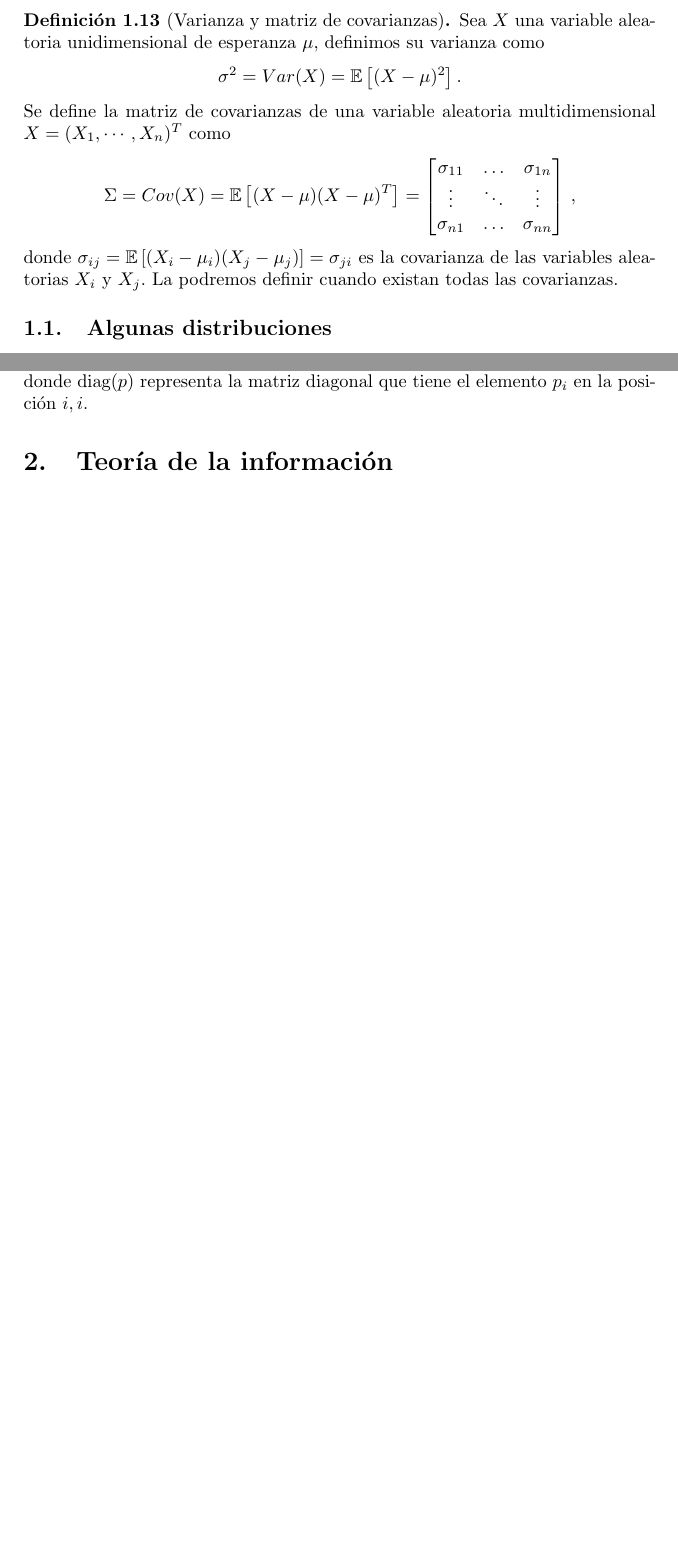
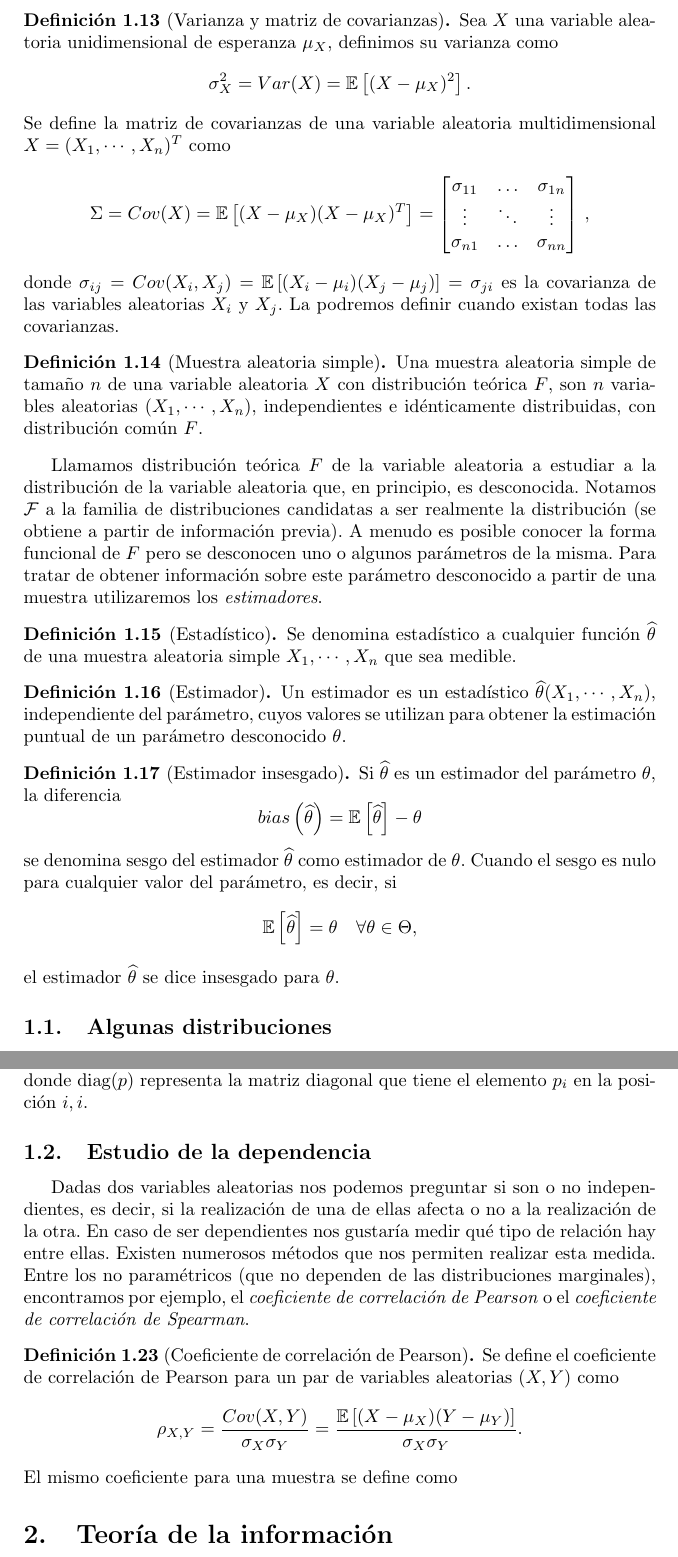
Before and after one commit to SofiaAlmeida/TFG, a LaTeX document (e1.tex): two parts of pages 4 and 5 of 32 before the commit and two parts of pages 4 and 6 of 33 after it, joined at a grey line, cut so that both start at the same text, the shorter picture padded with empty space. Compiled offline with pdfLaTeX; a LaTeX package or settings file that is missing is left out.

Commit message:
Avanza conceptos previos

```diff
--- a/e1.tex
+++ b/e1.tex
@@ -224,14 +223,41 @@ Esta propiedad se conoce como \textit{ley del estadístico inconsciente}.
 
 \end{definition}
 \begin{definition}[Varianza y matriz de covarianzas]
-  Sea $X$ una variable aleatoria unidimensional de esperanza $\mu$, definimos su varianza como\[
-\sigma^2 = Var(X) = \mathbb{E}\left [ (X- \mu)^2 \right ].
+  Sea $X$ una variable aleatoria unidimensional de esperanza $\mu_X$, definimos su varianza como\[
+\sigma_X^2 = Var(X) = \mathbb{E}\left [ (X- \mu_X)^2 \right ].
   \]
   Se define la matriz de covarianzas de una variable aleatoria multidimensional $X= (X_1,\cdots,X_n)^T$ como\[
-\Sigma = Cov(X) = \mathbb{E}\left [(X-\mu)(X-\mu)^T \right ] =  \begin{bmatrix} \sigma_{11} & \dots & \sigma_{1n} \\ \vdots& \ddots & \vdots \\ \sigma_{n1} &  \dots & \sigma_{nn}\end{bmatrix}\,,
+\Sigma = Cov(X) = \mathbb{E}\left [(X-\mu_X)(X-\mu_X)^T \right ] =  \begin{bmatrix} \sigma_{11} & \dots & \sigma_{1n} \\ \vdots& \ddots & \vdots \\ \sigma_{n1} &  \dots & \sigma_{nn}\end{bmatrix}\,,
 \]
-donde $\sigma_{ij} = \mathbb{E}\left[(X_i-\mu_i)(X_j-\mu_j)\right]=\sigma_{ji}$ es la covarianza de las variables aleatorias $X_i$ y $X_j$. La podremos definir cuando existan todas las covarianzas.
+donde $\sigma_{ij} = Cov(X_i, X_j) = \mathbb{E}\left[(X_i-\mu_i)(X_j-\mu_j)\right]=\sigma_{ji}$ es la covarianza de las variables aleatorias $X_i$ y $X_j$. La podremos definir cuando existan todas las covarianzas.
 \end{definition}
+
+\begin{definition}[Muestra aleatoria simple]
+  Una muestra aleatoria simple de tamaño $n$ de una variable aleatoria $X$ con distribución teórica $F$, son $n$ variables aleatorias $(X_1,\cdots,X_n)$, independientes e idénticamente distribuidas, con distribución común $F$.
+%Consecuentemente la función de distribución conjunta de una muestra aleatoria simple $(X_1,\cdots, X_m)$, correspondiente a una distribución de la población $F$, es $F(x_1,\cdots,x_n)=F(x_1)\cdots F(x_n)$.
+\end{definition}
+
+Llamamos distribución teórica $F$ de la variable aleatoria a estudiar a la distribución de la variable aleatoria que, en principio, es desconocida. Notamos $\mathcal{F}$ a la familia de distribuciones candidatas a ser realmente la distribución (se obtiene a partir de información previa). A menudo es posible conocer la forma funcional de $F$ pero se desconocen uno o algunos parámetros de la misma. Para tratar de obtener información sobre este parámetro desconocido a partir de una muestra utilizaremos los \textit{estimadores}.
+
+\begin{definition}[Estadístico]
+  Se denomina estadístico a cualquier función $\widehat{\theta}$ de una muestra aleatoria simple $X_1,\cdots,X_n$  que sea medible.
+\end{definition}
+
+\begin{definition}[Estimador]
+Un estimador es un estadístico $\widehat{\theta}(X_1,\cdots,X_n)$, independiente del parámetro, cuyos valores se utilizan para obtener la estimación puntual de un parámetro desconocido $\theta$.
+\end{definition}
+
+\begin{definition}[Estimador insesgado]
+  Si $\widehat{\theta}$ es un estimador del parámetro $\theta$, la diferencia \[
+bias\left( \widehat{\theta}\right) = \mathbb{E}\left [\widehat{\theta} \right ] - \theta
+\]
+se denomina sesgo del estimador $\widehat{\theta}$ como estimador de $\theta$. Cuando el sesgo es nulo para cualquier valor del parámetro, es decir, si\[
+\mathbb{E} \left [\widehat{\theta}\right] = \theta\quad \forall\theta \in\Theta,
+\]
+el estimador $\widehat{\theta}$ se dice insesgado para $\theta$.
+\end{definition}
+
+% REVIEW: Añadir ejemplos de estimador de la media y la varianza
 
 \subsection{Algunas distribuciones}
 
@@ -303,6 +329,17 @@ donde $x_1,\cdots, x_k$ son enteros no negativos.
 \end{proposition}
 %----------------------MULTINOMIAL-FIN----------------------------------
 
+%--------------------------Estudio de la dependencia--------------------
+\subsection{Estudio de la dependencia}
+
+Dadas dos variables aleatorias nos podemos preguntar si son o no independientes, es decir, si la realización de una de ellas afecta o no a la realización de la otra. En caso de ser dependientes nos gustaría medir qué tipo de relación hay entre ellas. Existen numerosos métodos que nos permiten realizar esta medida. Entre los no paramétricos (que no dependen de las distribuciones marginales), encontramos por ejemplo, el \textit{coeficiente de correlación de Pearson} o el \textit{coeficiente de correlación de Spearman}.
+
+\begin{definition}[Coeficiente de correlación de Pearson]
+  Se define el coeficiente de correlación de Pearson para un par de variables aleatorias $(X,Y)$ como\[
+\rho_{X,Y} = \frac{Cov(X,Y)}{\sigma_X\sigma_Y} = \frac{\mathbb{E}\left [ (X- \mu_X)(Y-\mu_Y)\right ]}{\sigma_X\sigma_Y}.
+\]
+El mismo coeficiente para una muestra se define como
+\end{definition}
 
 %-----------------------------------------------------------------------
 %-----------------------TEORÍA DE LA INFORMACIÓN------------------------
```
Also changed, not shown: e1.tex (3 more changed lines).
